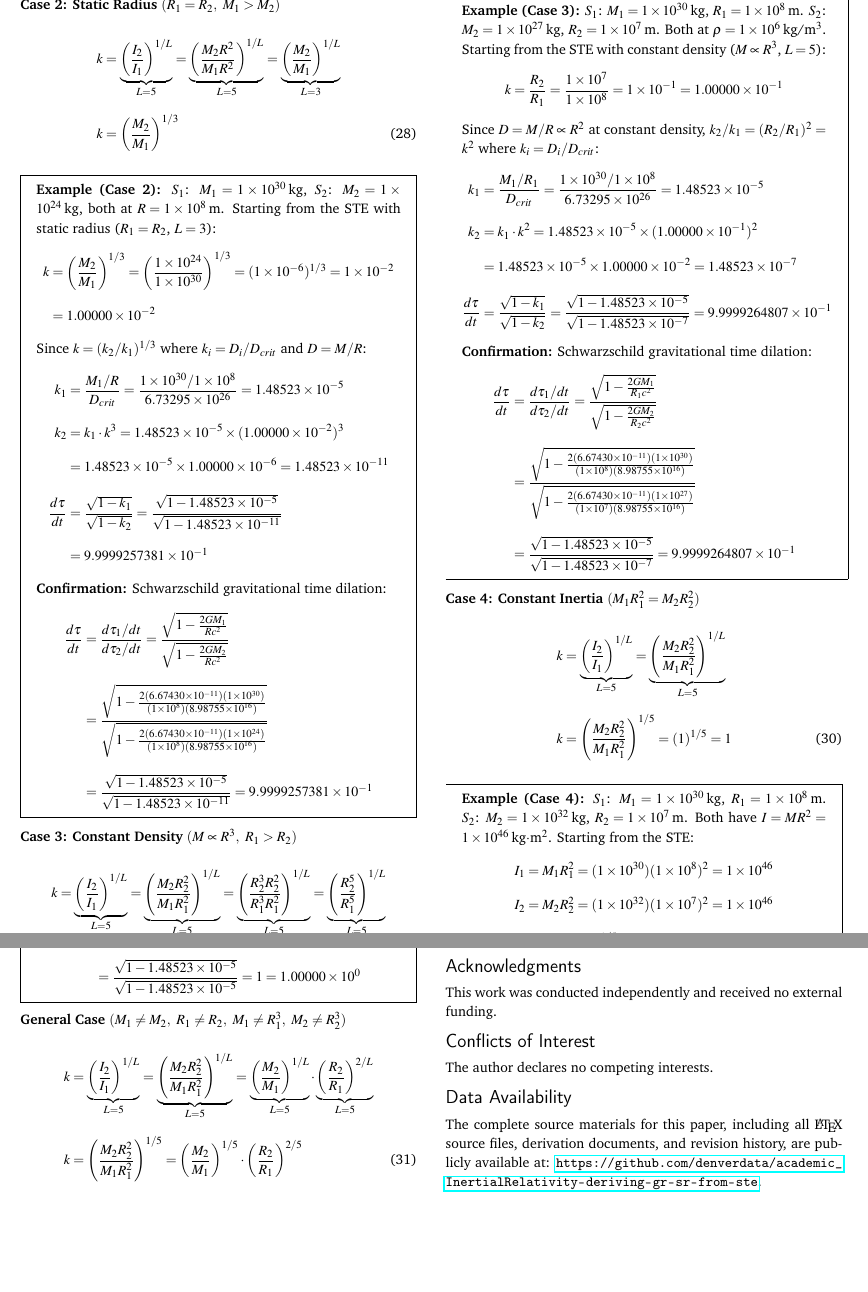
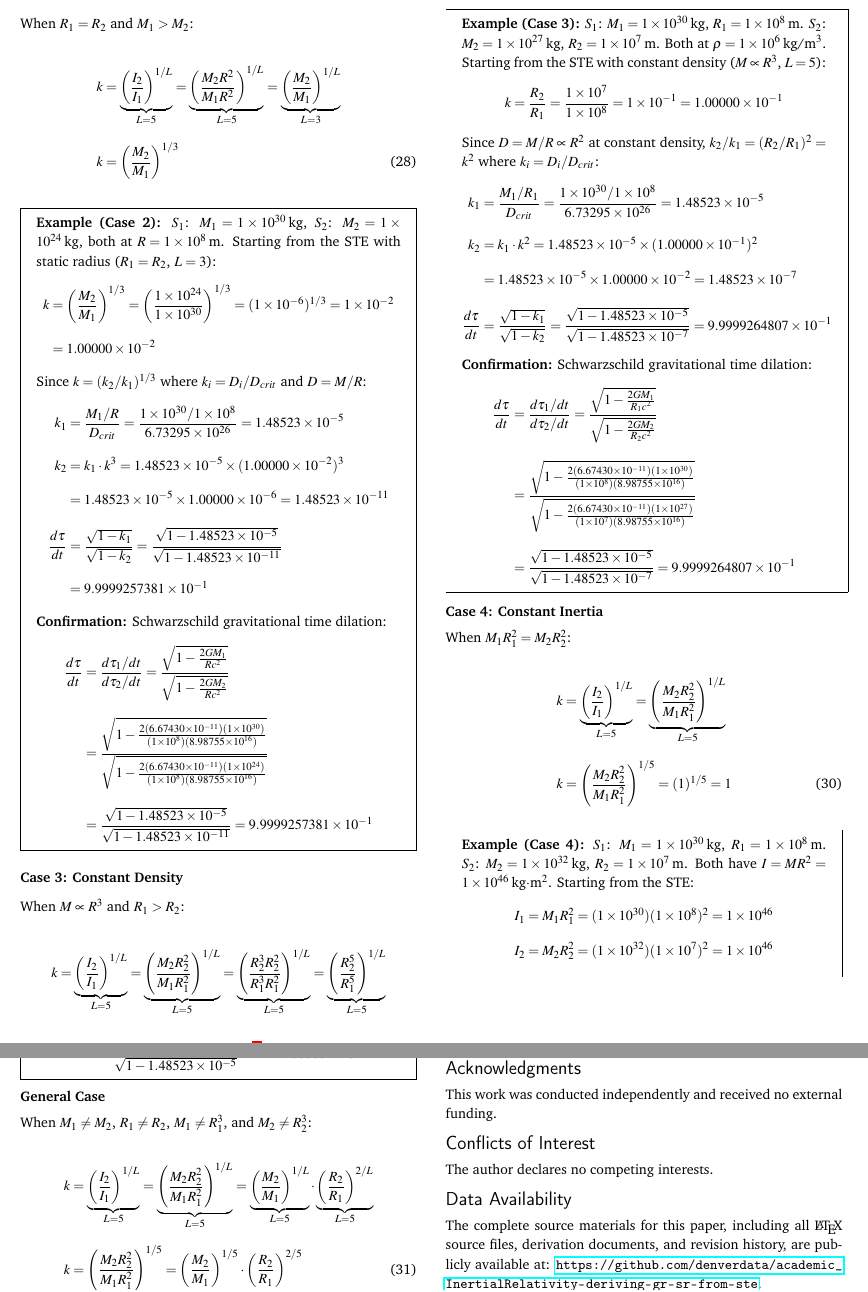
Before and after one commit to denverdata/academic_InertialRelativity-deriving-gr-sr-from-ste, a LaTeX document (latex/master.tex): two parts of pages 6 and 7 of 7, joined at a grey line, cut so that both start at the same text, the shorter picture padded with empty space. Compiled offline with pdfLaTeX.

Commit message:
Clarify case descriptions in master.tex by removing redundant details and adding context for each case

```diff
--- a/latex/master.tex
+++ b/latex/master.tex
@@ -440,7 +442,9 @@ k = \frac{R_2}{R_1} = \frac{2954}{6.957 \times 10^{8}} = 4.24608 \times 10^{-6}
 \end{align}
 \end{mdframed}
 
-\subsubsection*{Case 2: Static Radius $(R_1 = R_2,\ M_1 > M_2)$}
+\subsubsection*{Case 2: Static Radius}
+
+When $R_1 = R_2$ and $M_1 > M_2$:
 
 \begin{align}
 k &= \underbrace{\left(\frac{I_2}{I_1}\right)^{1/L}}_{L=5} = \underbrace{\left(\frac{M_2 R^2}{M_1 R^2}\right)^{1/L}}_{L=5} = \underbrace{\left(\frac{M_2}{M_1}\right)^{1/L}}_{L=3} \notag \\
@@ -481,7 +485,9 @@ k_2 &= k_1 \cdot k^3
 \end{align}
 \end{mdframed}
 
-\subsubsection*{Case 3: Constant Density $(M \propto R^3,\ R_1 > R_2)$}
+\subsubsection*{Case 3: Constant Density}
+
+When $M \propto R^3$ and $R_1 > R_2$:
 
 \begin{align}
 k &= \underbrace{\left(\frac{I_2}{I_1}\right)^{1/L}}_{L=5}
@@ -523,7 +529,9 @@ k_2 &= k_1 \cdot k^2
 \end{align}
 \end{mdframed}
 
-\subsubsection*{Case 4: Constant Inertia $(M_1 R_1^2 = M_2 R_2^2)$}
+\subsubsection*{Case 4: Constant Inertia}
+
+When $M_1 R_1^2 = M_2 R_2^2$:
 
 \begin{align}
 k &= \underbrace{\left(\frac{I_2}{I_1}\right)^{1/L}}_{L=5} = \underbrace{\left(\frac{M_2 R_2^2}{M_1 R_1^2}\right)^{1/L}}_{L=5} \notag \\
@@ -563,7 +571,9 @@ k_2 &= k_1 \cdot k^5
 \end{align}
 \end{mdframed}
 
-\subsubsection*{General Case $(M_1 \neq M_2,\ R_1 \neq R_2,\ M_1 \neq R_1^3,\ M_2 \neq R_2^3)$}
+\subsubsection*{General Case}
+
+When $M_1 \neq M_2$, $R_1 \neq R_2$, $M_1 \neq R_1^3$, and $M_2 \neq R_2^3$:
 
 \begin{align}
 k &= \underbrace{\left(\frac{I_2}{I_1}\right)^{1/L}}_{L=5} = \underbrace{\left(\frac{M_2 R_2^2}{M_1 R_1^2}\right)^{1/L}}_{L=5} = \underbrace{\left(\frac{M_2}{M_1}\right)^{1/L}}_{L=5} \cdot \underbrace{\left(\frac{R_2}{R_1}\right)^{2/L}}_{L=5} \notag \\
```
Also changed, not shown: latex/master.pdf, latex/master.tex (4 more changed lines).
